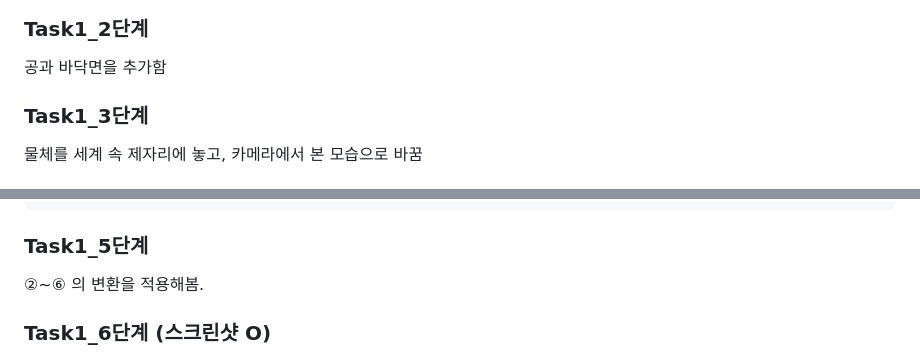
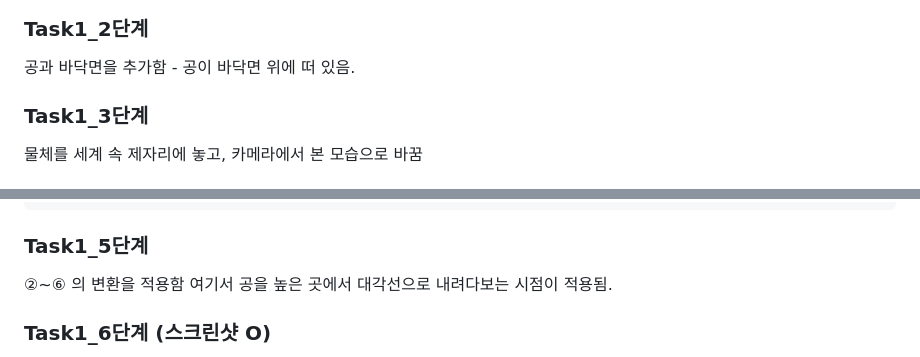
Before and after one commit to syzygykr/cg-2026-solar-syzygykr, a Markdown page: week3/week3.md, 2 parts joined by grey strips. GitHub-like rendering.

Commit message:
task1 설명 추가

```diff
--- a/week3/week3.md
+++ b/week3/week3.md
@@ -22,7 +22,7 @@
 
 ### Task1_2단계
 
-공과 바닥면을 추가함
+공과 바닥면을 추가함 - 공이 바닥면 위에 떠 있음.
 
 
 ### Task1_3단계
@@ -51,7 +51,8 @@ M4.rotateZ = function (angle) {
 
 ### Task1_5단계
 
-②~⑥ 의 변환을 적용해봄.
+②~⑥ 의 변환을 적용함
+여기서 공을 높은 곳에서 대각선으로 내려다보는 시점이 적용됨.
 
 
 ### Task1_6단계 (스크린샷 O)
```
